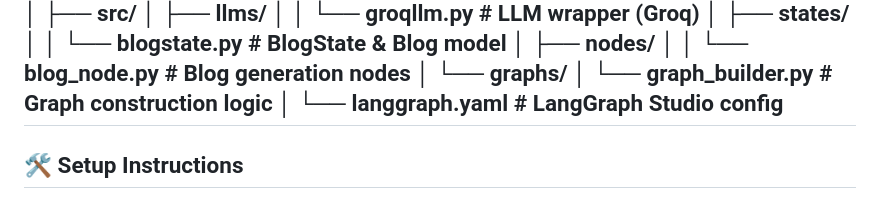
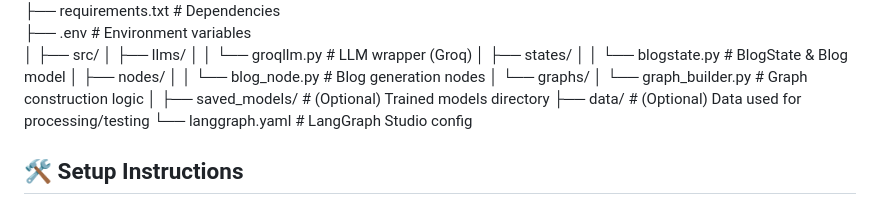
Before and after one commit to Aditya2600/BlogAgentic-Multilingual-Blog-Generator, a Markdown page: README.md, the part around the change. GitHub-like rendering.

```diff
--- a/README.md
+++ b/README.md
@@ -45,8 +45,9 @@ BlogAgentic/
 │   └── graphs/
 │       └── graph_builder.py       # Graph construction logic
 │
+├── saved_models/                  # (Optional) Trained models directory
+├── data/                          # (Optional) Data used for processing/testing
 └── langgraph.yaml                 # LangGraph Studio config
----
 
 ## 🛠️ Setup Instructions
 
```
